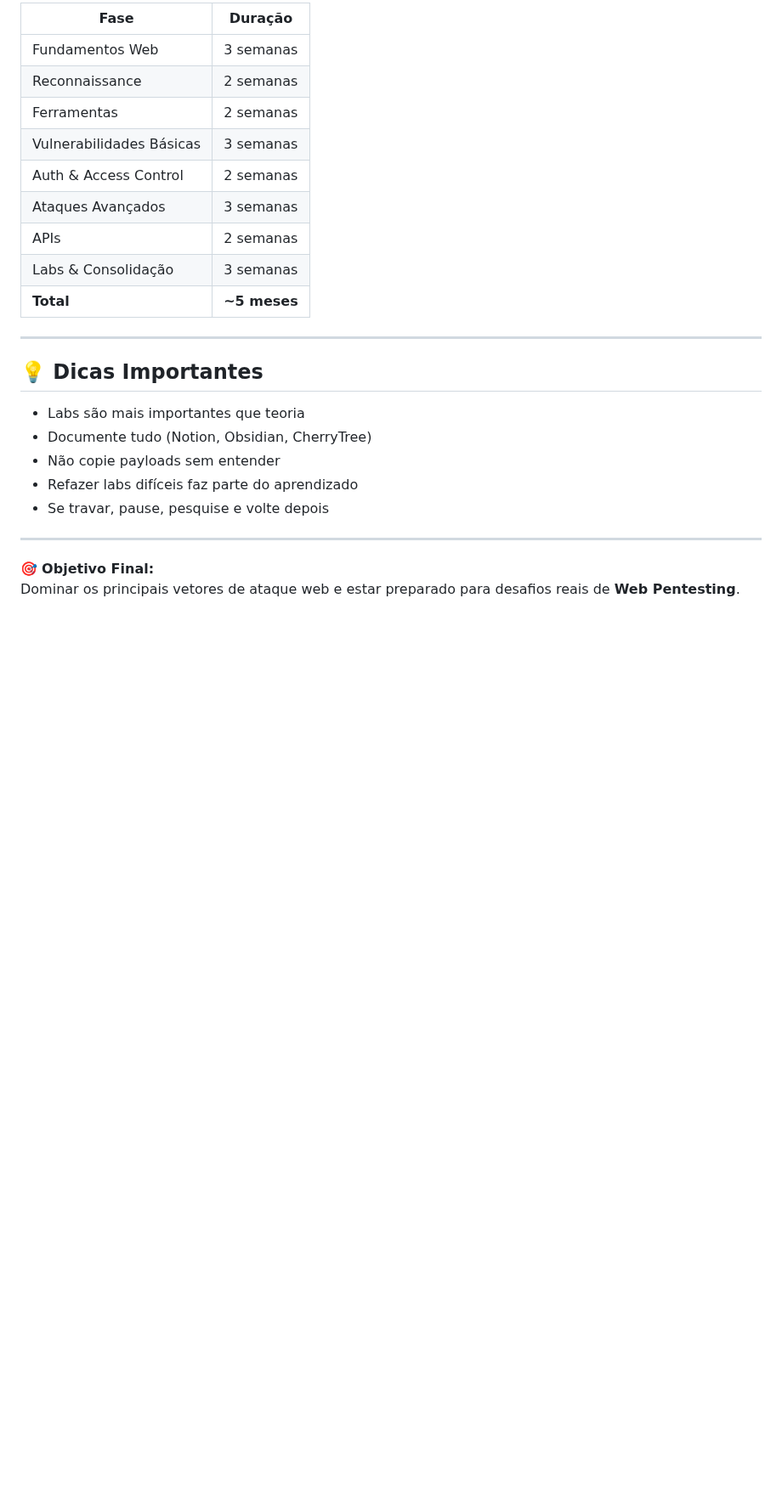
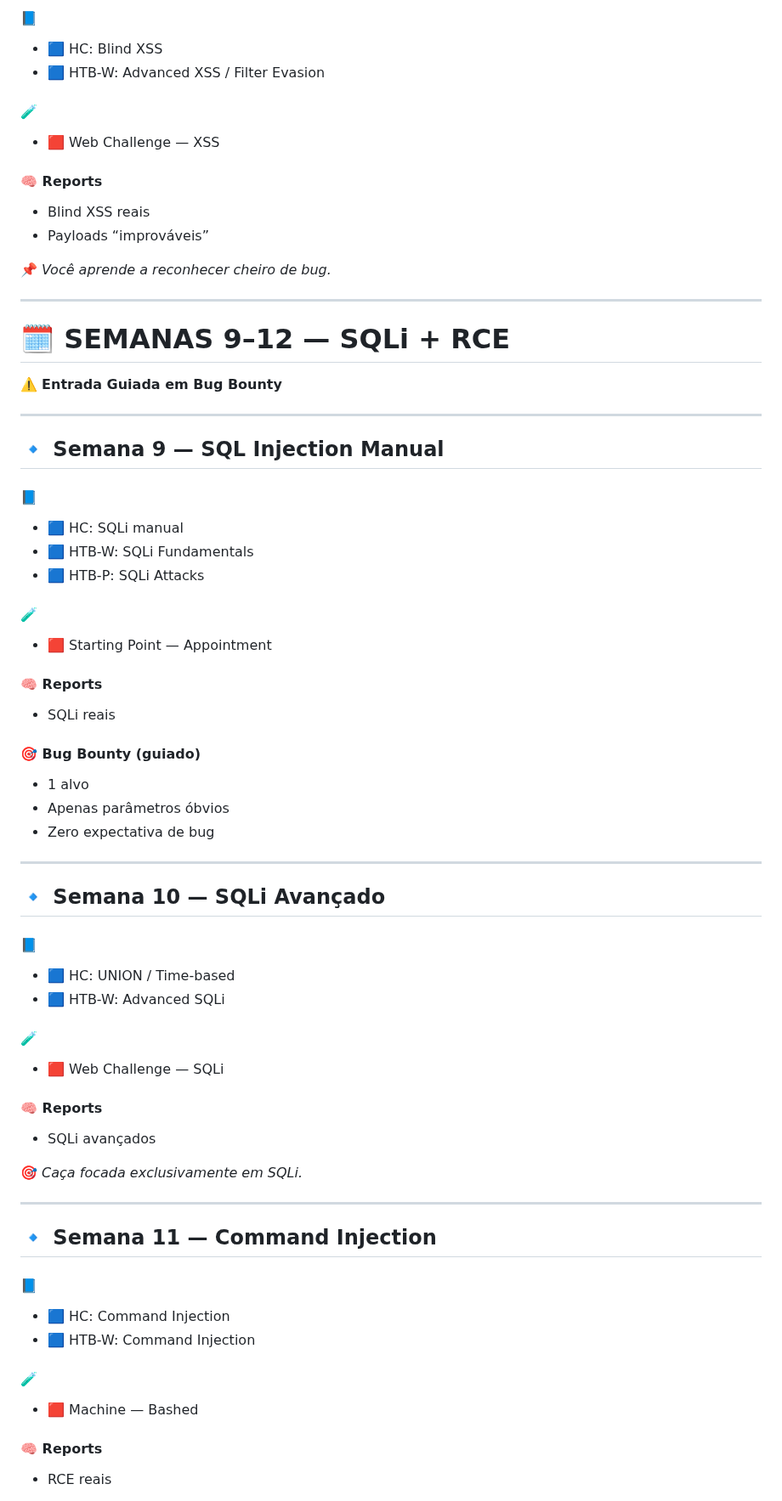
Before and after one commit to LiniveCristine/CyberSec, a Markdown page: Web Penetration Tester/README.md, the part around one of its changes. Shown at 85% size. Rendered like a GitHub page; blank space fills up the shorter version.

```diff
--- a/Web Penetration Tester/README.md
+++ b/Web Penetration Tester/README.md
@@ -159,27 +146,69 @@ Executar um pentest web completo, do reconhecimento à exploração.
 
-| Fase                     | Duração      |
-| ------------------------ | ------------ |
-| Fundamentos Web          | 3 semanas    |
-| Reconnaissance           | 2 semanas    |
-| Ferramentas              | 2 semanas    |
-| Vulnerabilidades Básicas | 3 semanas    |
-| Auth & Access Control    | 2 semanas    |
-| Ataques Avançados        | 3 semanas    |
-| APIs                     | 2 semanas    |
-| Labs & Consolidação      | 3 semanas    |
-| **Total**                | **~5 meses** |
+#### 📘
+- 🟦 HC: Blind XSS
+- 🟦 HTB-W: Advanced XSS / Filter Evasion
+
+#### 🧪
+- 🟥 Web Challenge — XSS
+
+#### 🧠 Reports
+- Blind XSS reais
+- Payloads “improváveis”
+
+📌 *Você aprende a reconhecer cheiro de bug.*
 
 ---
 
-## 💡 Dicas Importantes
-
-- Labs são mais importantes que teoria
-- Documente tudo (Notion, Obsidian, CherryTree)
-- Não copie payloads sem entender
-- Refazer labs difíceis faz parte do aprendizado
-- Se travar, pause, pesquise e volte depois
+# 🗓 SEMANAS 9–12 — SQLi + RCE
+⚠️ **Entrada Guiada em Bug Bounty**
 
 ---
 
-🎯 **Objetivo Final:**
-Dominar os principais vetores de ataque web e estar preparado para desafios reais de **Web Pentesting**.
+## 🔹 Semana 9 — SQL Injection Manual
+
+#### 📘
+- 🟦 HC: SQLi manual
+- 🟦 HTB-W: SQLi Fundamentals
+- 🟦 HTB-P: SQLi Attacks
+
+#### 🧪
+- 🟥 Starting Point — Appointment
+
+#### 🧠 Reports
+- SQLi reais
+
+#### 🎯 Bug Bounty (guiado)
+- 1 alvo
+- Apenas parâmetros óbvios
+- Zero expectativa de bug
+
+---
+
+## 🔹 Semana 10 — SQLi Avançado
+
+#### 📘
+- 🟦 HC: UNION / Time-based
+- 🟦 HTB-W: Advanced SQLi
+
+#### 🧪
+- 🟥 Web Challenge — SQLi
+
+#### 🧠 Reports
+- SQLi avançados
+
+🎯 *Caça focada exclusivamente em SQLi.*
+
+---
+
+## 🔹 Semana 11 — Command Injection
+
+#### 📘
+- 🟦 HC: Command Injection
+- 🟦 HTB-W: Command Injection
+
+#### 🧪
+- 🟥 Machine — Bashed
+
+#### 🧠 Reports
+- RCE reais
+
```
Also changed, not shown: other parts of Web Penetration Tester/README.md (+226 -104 lines).
